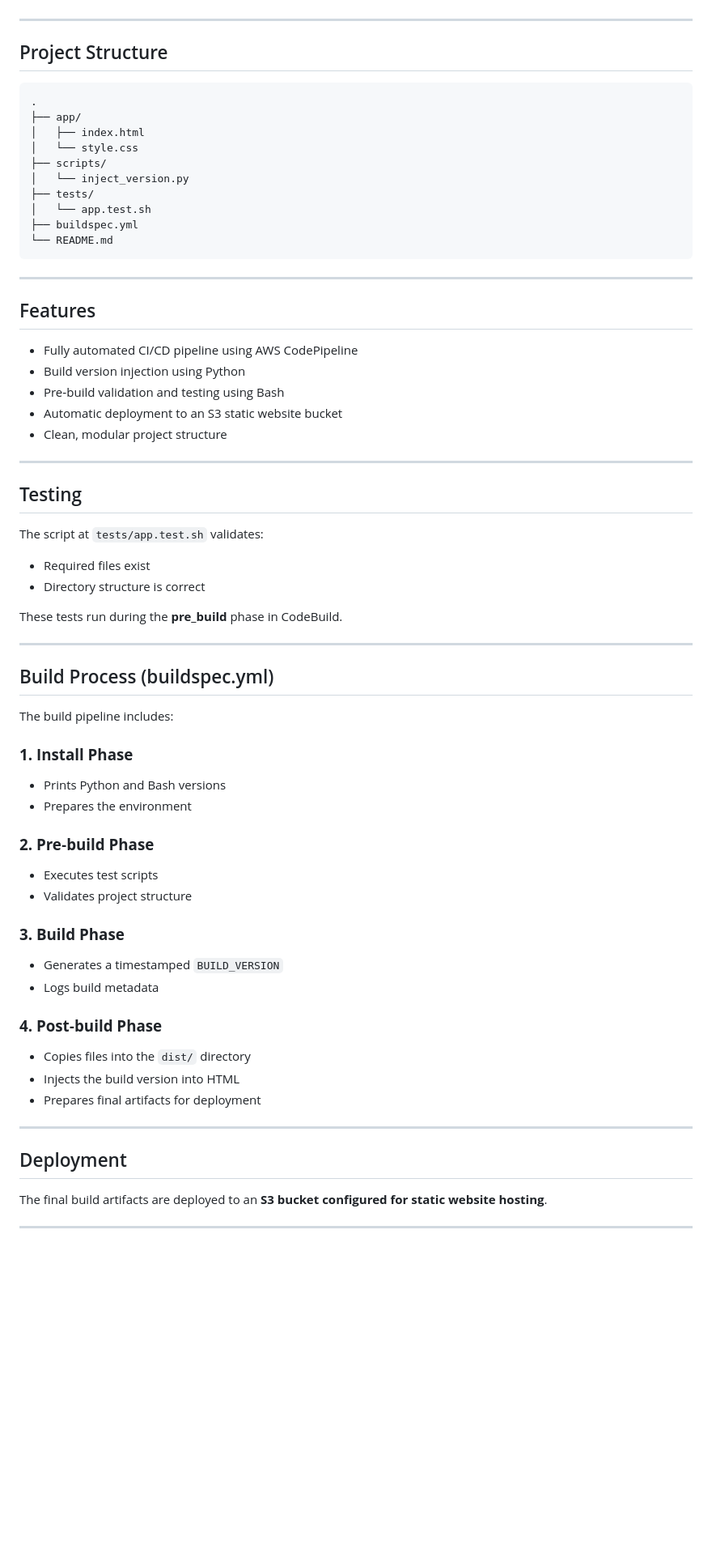
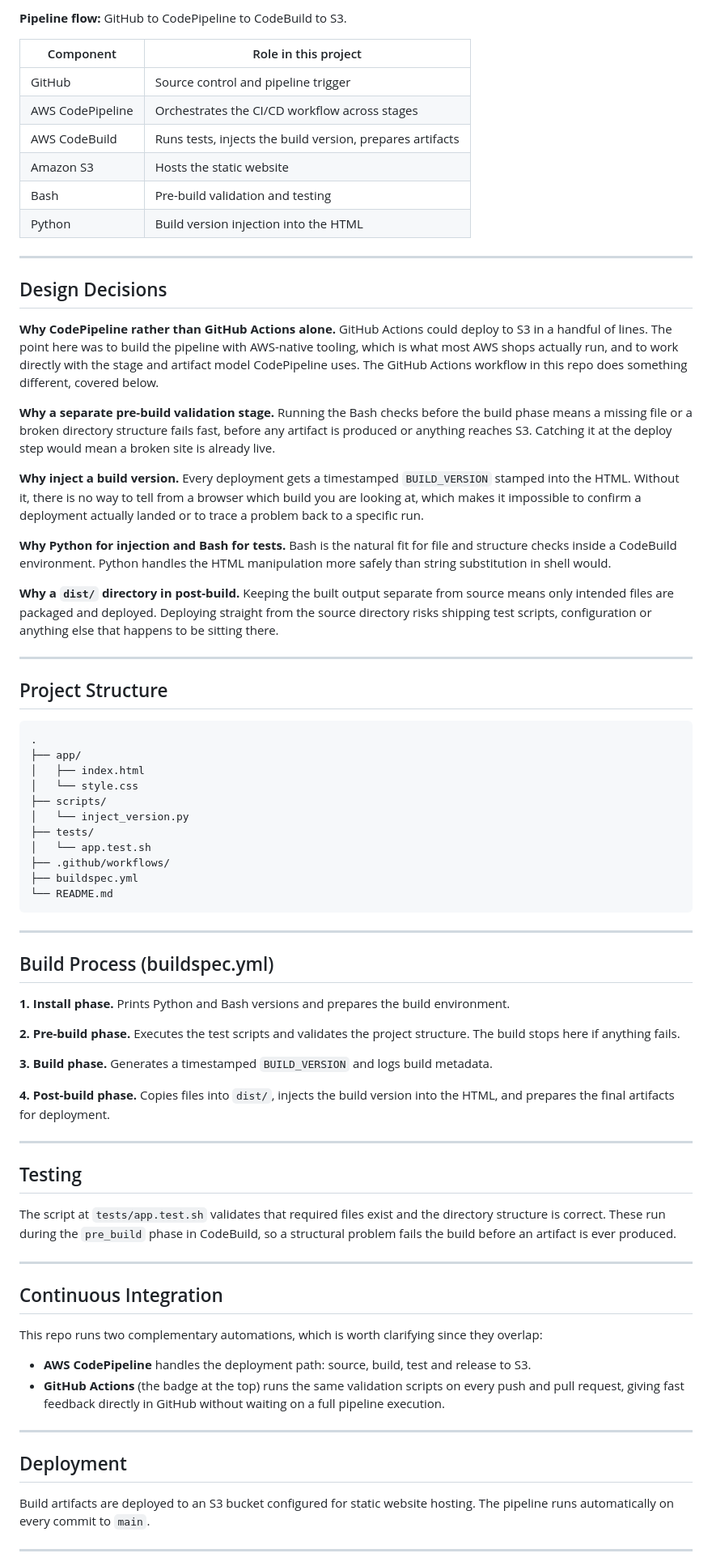
Before and after one commit to Alireza-Mehdipour/aws-codepipeline-static-site, a Markdown page: README.md, the part around one of its changes. Shown at 81% size. Rendered like a GitHub page; blank space fills up the shorter version.

````diff
--- a/README.md
+++ b/README.md
@@ -22,3 +36,27 @@ It includes automated testing, build version injection, artifact packaging, and
+**Pipeline flow:** GitHub to CodePipeline to CodeBuild to S3.
+
+| Component | Role in this project |
+|---|---|
+| GitHub | Source control and pipeline trigger |
+| AWS CodePipeline | Orchestrates the CI/CD workflow across stages |
+| AWS CodeBuild | Runs tests, injects the build version, prepares artifacts |
+| Amazon S3 | Hosts the static website |
+| Bash | Pre-build validation and testing |
+| Python | Build version injection into the HTML |
+
+---
+
+## Design Decisions
+
+**Why CodePipeline rather than GitHub Actions alone.** GitHub Actions could deploy to S3 in a handful of lines. The point here was to build the pipeline with AWS-native tooling, which is what most AWS shops actually run, and to work directly with the stage and artifact model CodePipeline uses. The GitHub Actions workflow in this repo does something different, covered below.
+
+**Why a separate pre-build validation stage.** Running the Bash checks before the build phase means a missing file or a broken directory structure fails fast, before any artifact is produced or anything reaches S3. Catching it at the deploy step would mean a broken site is already live.
+
+**Why inject a build version.** Every deployment gets a timestamped `BUILD_VERSION` stamped into the HTML. Without it, there is no way to tell from a browser which build you are looking at, which makes it impossible to confirm a deployment actually landed or to trace a problem back to a specific run.
+
+**Why Python for injection and Bash for tests.** Bash is the natural fit for file and structure checks inside a CodeBuild environment. Python handles the HTML manipulation more safely than string substitution in shell would.
+
+**Why a `dist/` directory in post-build.** Keeping the built output separate from source means only intended files are packaged and deployed. Deploying straight from the source directory risks shipping test scripts, configuration or anything else that happens to be sitting there.
 
 ---
 
@@ -33,59 +71,43 @@ It includes automated testing, build version injection, artifact packaging, and
 │   └── inject_version.py
 ├── tests/
 │   └── app.test.sh
+├── .github/workflows/
 ├── buildspec.yml
 └── README.md
 ```
 
 ---
 
-## Features
+## Build Process (buildspec.yml)
 
-- Fully automated CI/CD pipeline using AWS CodePipeline
-- Build version injection using Python
-- Pre‑build validation and testing using Bash
-- Automatic deployment to an S3 static website bucket
-- Clean, modular project structure
+**1. Install phase.** Prints Python and Bash versions and prepares the build environment.
+
+**2. Pre-build phase.** Executes the test scripts and validates the project structure. The build stops here if anything fails.
+
+**3. Build phase.** Generates a timestamped `BUILD_VERSION` and logs build metadata.
+
+**4. Post-build phase.** Copies files into `dist/`, injects the build version into the HTML, and prepares the final artifacts for deployment.
 
 ---
 
 ## Testing
 
-The script at `tests/app.test.sh` validates:
-
-- Required files exist
-- Directory structure is correct
-
-These tests run during the **pre_build** phase in CodeBuild.
+The script at `tests/app.test.sh` validates that required files exist and the directory structure is correct. These run during the `pre_build` phase in CodeBuild, so a structural problem fails the build before an artifact is ever produced.
 
 ---
 
-## Build Process (buildspec.yml)
+## Continuous Integration
 
-The build pipeline includes:
+This repo runs two complementary automations, which is worth clarifying since they overlap:
 
-### **1. Install Phase**
-- Prints Python and Bash versions
-- Prepares the environment
-
-### **2. Pre‑build Phase**
-- Executes test scripts
-- Validates project structure
-
-### **3. Build Phase**
-- Generates a timestamped `BUILD_VERSION`
-- Logs build metadata
-
-### **4. Post‑build Phase**
-- Copies files into the `dist/` directory
-- Injects the build version into HTML
-- Prepares final artifacts for deployment
+- **AWS CodePipeline** handles the deployment path: source, build, test and release to S3.
+- **GitHub Actions** (the badge at the top) runs the same validation scripts on every push and pull request, giving fast feedback directly in GitHub without waiting on a full pipeline execution.
 
 ---
 
 ## Deployment
 
-The final build artifacts are deployed to an **S3 bucket configured for static website hosting**.
+Build artifacts are deployed to an S3 bucket configured for static website hosting. The pipeline runs automatically on every commit to `main`.
 
 ---
 
````
Also changed, not shown: other parts of README.md (+54 -43 lines).
